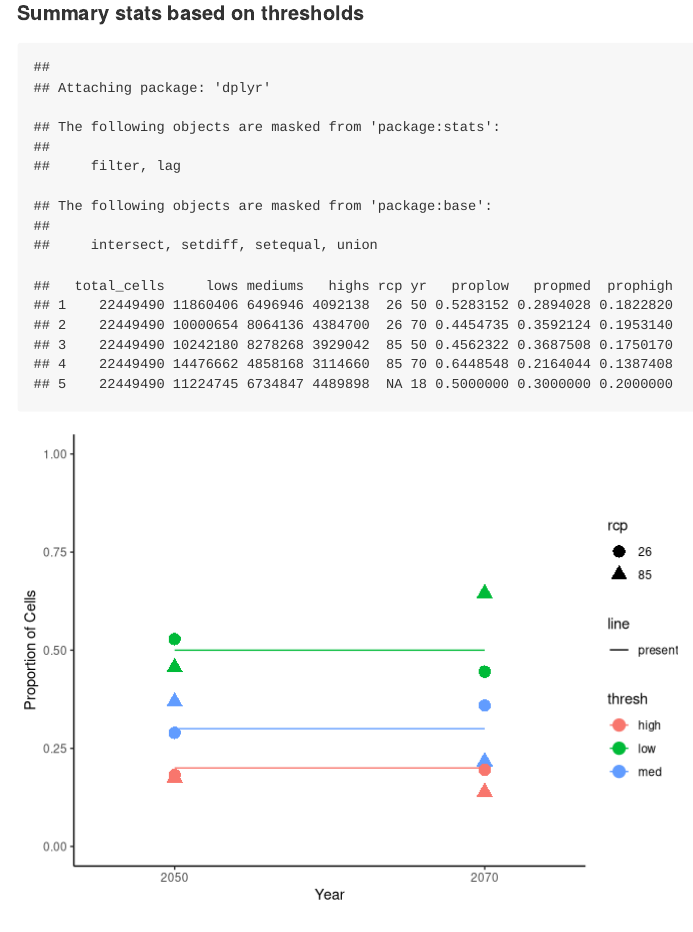
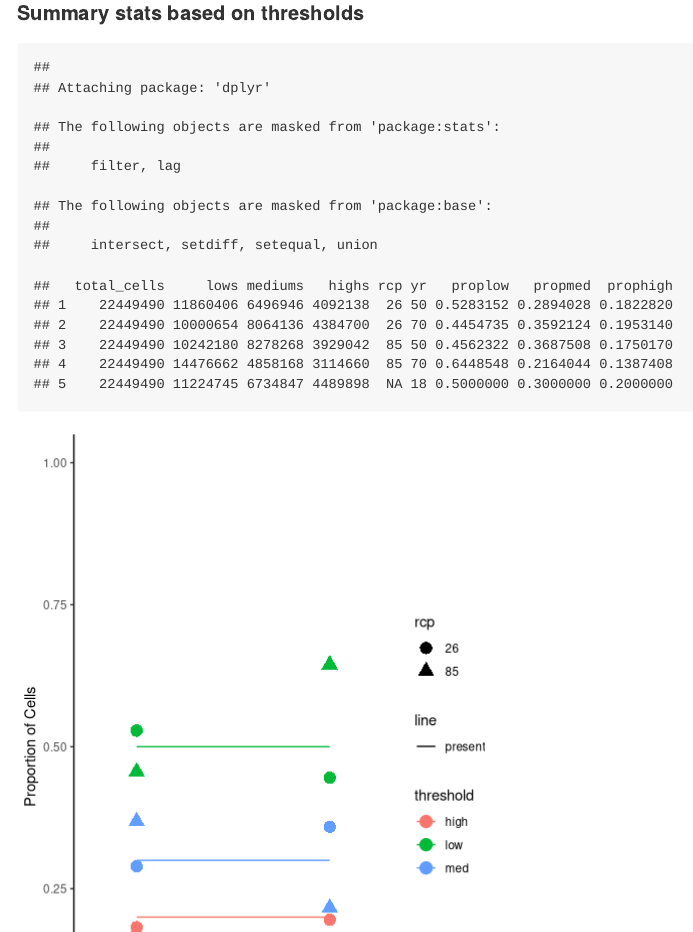
Before and after one commit to diazrenata/macaws, an R Markdown document (report.Rmd): the page in a window 1100 px wide, from 3310 px down. Rendered offline with R 4.5, knitr and Pandoc, with nearby package versions; some code elsewhere in the file could not run offline.

Commit message:
new plots

````diff
--- a/report.Rmd
+++ b/report.Rmd
@@ -144,7 +144,7 @@ rm(list=ls())
 
 #### Summary stats based on thresholds
 
-``` {r readsum}
+``` {r readsum, fig.width = 5, fig.height = 7}
 library(dplyr)
 library(ggplot2)
 stats <- read.csv('predictions/summary_stats.csv')
@@ -177,10 +177,10 @@ newprop <- rbind(stats,stats,stats)
 newprop$prop <- newprop$proplow
 newprop$prop[5:8] <-newprop$propmed[5:8]
 newprop$prop[9:12] <- newprop$prophigh[9:12]
-newprop$thresh <- c(rep("low", 4), rep("med", 4), rep('high', 4))
+newprop$threshold <- c(rep("low", 4), rep("med", 4), rep('high', 4))
 
 newprop <- newprop %>%
-  select(rcp, yr, prop, thresh) %>%
+  select(rcp, yr, prop, threshold) %>%
   mutate(yr = yr + 2000) %>%
   mutate(rcp = as.factor(rcp)) %>%
   mutate(line = 'present')
@@ -189,8 +189,8 @@ present <- newprop %>%
   mutate(prop = c(rep(0.5, 4), rep(0.3, 4), rep(0.2, 4)))
 
 propsplot <- ggplot(data = newprop) +
-  geom_point(aes(x = yr, y = prop, color = thresh, shape = rcp), size = 4) +
-  geom_line(aes(x = yr, y = present$prop, color = present$thresh, linetype = line)) +
+  geom_point(aes(x = yr, y = prop, color = threshold, shape = rcp), size = 4) +
+  geom_line(aes(x = yr, y = present$prop, color = present$threshold, linetype = line)) +
 scale_x_continuous('Year', breaks = c(2050, 2070),  limits = c(2045, 2075)) +
 scale_y_continuous('Proportion of Cells', limits = c(0, 1)) +
   theme_classic()
````
Also changed, not shown: report.Rmd (2 more changed lines), 6 other files.
